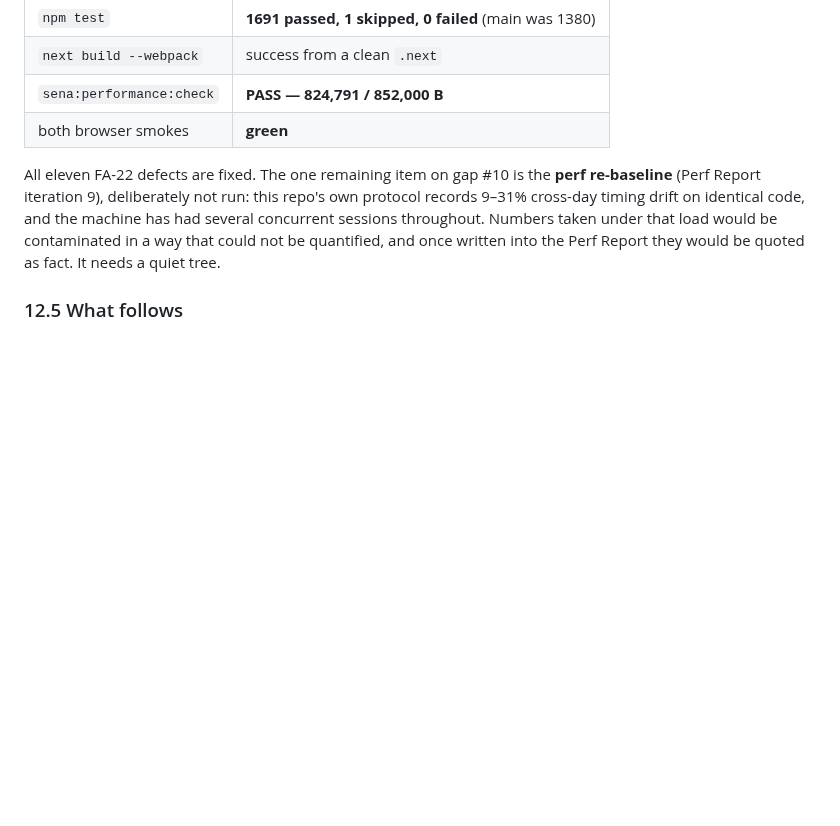
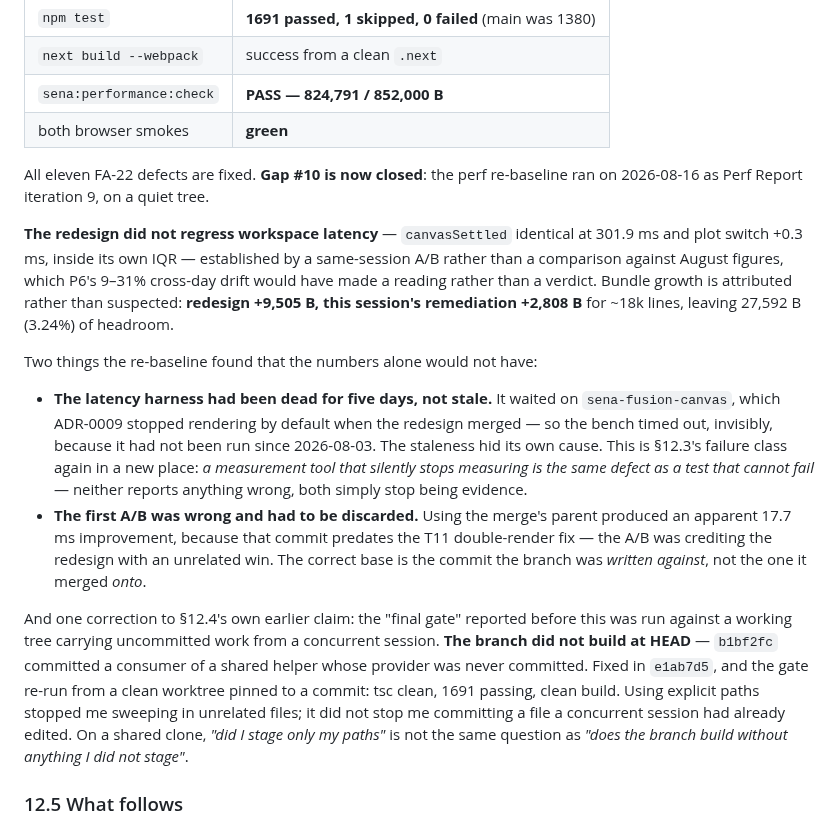
Before and after one commit to HUDongpin/SENA, a Markdown page: 20260815_SENA_Claude Suggestions on Developmental Gaps.md, the part around the change. Drawn GitHub-style; blank space fills up the shorter version.

Commit message:
docs: close gap 10 — perf re-baselined, and correct the gate claim that preceded it
The re-baseline found two things beyond the numbers: the latency harness
had been timing out for five days because the redesign changed the testid
it waited on, and the first A/B credited the redesign with an unrelated
double-render fix because it used the merge's parent rather than the commit
the branch was written against.

Also corrects my own earlier 'all gates green': that gate ran against a
working tree holding a concurrent session's uncommitted work, and the
branch did not build at HEAD. Now fixed and re-gated from a clean worktree.

Co-Authored-By: Claude Fable 5 <noreply@anthropic.com>

```diff
--- a/20260815_SENA_Claude Suggestions on Developmental Gaps.md
+++ b/20260815_SENA_Claude Suggestions on Developmental Gaps.md
@@ -439,7 +439,16 @@ And the campaign's own claims were not exempt. My ledger note said the smoke ass
 | `sena:performance:check` | **PASS — 824,791 / 852,000 B** |
 | both browser smokes | **green** |
 
-All eleven FA-22 defects are fixed. The one remaining item on gap #10 is the **perf re-baseline** (Perf Report iteration 9), deliberately not run: this repo's own protocol records 9–31% cross-day timing drift on identical code, and the machine has had several concurrent sessions throughout. Numbers taken under that load would be contaminated in a way that could not be quantified, and once written into the Perf Report they would be quoted as fact. It needs a quiet tree.
+All eleven FA-22 defects are fixed. **Gap #10 is now closed**: the perf re-baseline ran on 2026-08-16 as Perf Report iteration 9, on a quiet tree.
+
+**The redesign did not regress workspace latency** — `canvasSettled` identical at 301.9 ms and plot switch +0.3 ms, inside its own IQR — established by a same-session A/B rather than a comparison against August figures, which P6's 9–31% cross-day drift would have made a reading rather than a verdict. Bundle growth is attributed rather than suspected: **redesign +9,505 B, this session's remediation +2,808 B** for ~18k lines, leaving 27,592 B (3.24%) of headroom.
+
+Two things the re-baseline found that the numbers alone would not have:
+
+- **The latency harness had been dead for five days, not stale.** It waited on `sena-fusion-canvas`, which ADR-0009 stopped rendering by default when the redesign merged — so the bench timed out, invisibly, because it had not been run since 2026-08-03. The staleness hid its own cause. This is §12.3's failure class again in a new place: *a measurement tool that silently stops measuring is the same defect as a test that cannot fail* — neither reports anything wrong, both simply stop being evidence.
+- **The first A/B was wrong and had to be discarded.** Using the merge's parent produced an apparent 17.7 ms improvement, because that commit predates the T11 double-render fix — the A/B was crediting the redesign with an unrelated win. The correct base is the commit the branch was *written against*, not the one it merged *onto*.
+
+And one correction to §12.4's own earlier claim: the "final gate" reported before this was run against a working tree carrying uncommitted work from a concurrent session. **The branch did not build at HEAD** — `b1bf2fc` committed a consumer of a shared helper whose provider was never committed. Fixed in `e1ab7d5`, and the gate re-run from a clean worktree pinned to a commit: tsc clean, 1691 passing, clean build. Using explicit paths stopped me sweeping in unrelated files; it did not stop me committing a file a concurrent session had already edited. On a shared clone, *"did I stage only my paths"* is not the same question as *"does the branch build without anything I did not stage"*.
 
 ### 12.5 What follows
 
```
